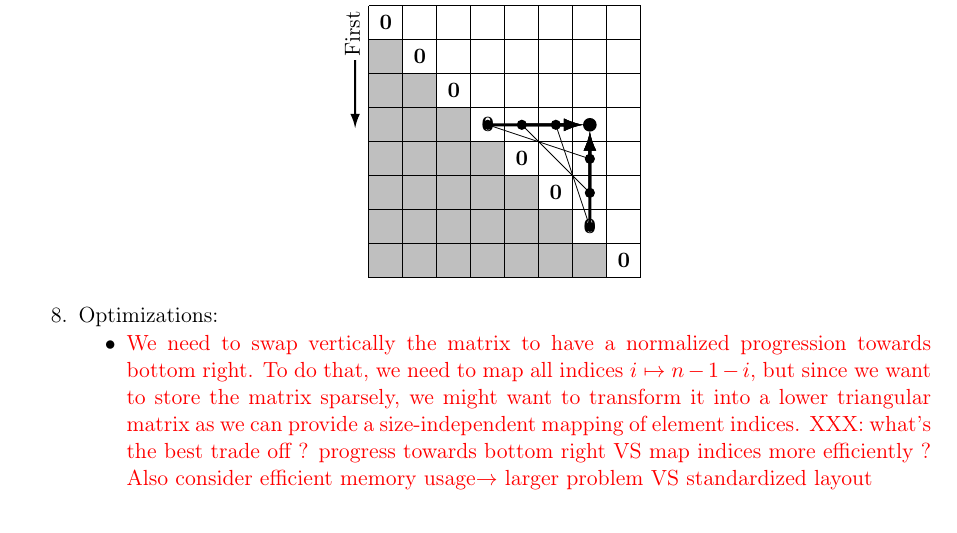
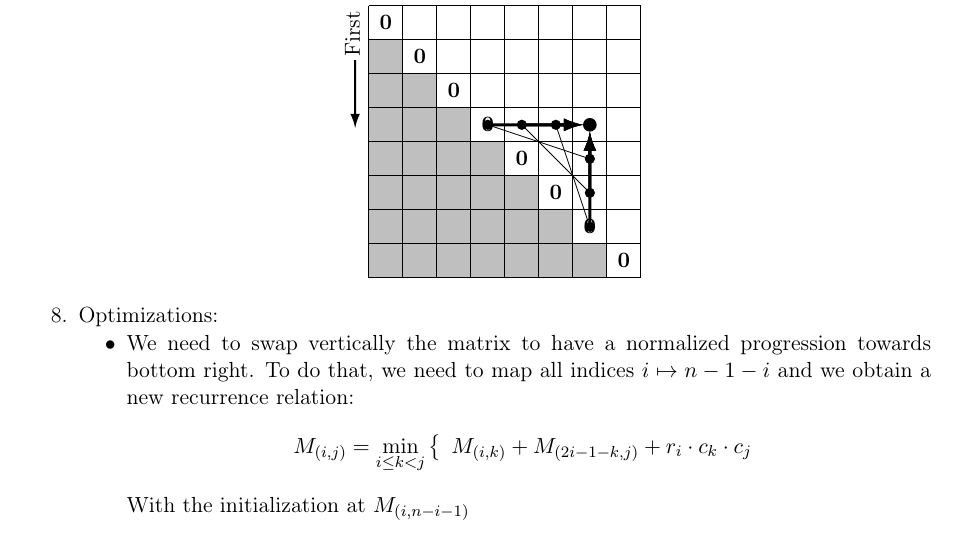
Before and after one commit to manojo/lamp-dp-mt, a LaTeX document (docs/roadmap/problems.tex): part of page 7 of 12, cut so that both start at the same text. Compiled offline with pdfLaTeX.

Commit message:
Initial, although probably bugged matrix multiplication CPU algorithm.

```diff
--- a/docs/roadmap/problems.tex
+++ b/docs/roadmap/problems.tex
@@ -312,8 +312,9 @@ apply out of the box here.
 	\Cm\end{picture}\end{center}
 
 \item Optimizations:\ul
-	\item {\color{red}We need to swap vertically the matrix to have a normalized progression towards bottom right. To do that, we need to map all indices $i \mapsto n-1-i$, but since we want to store the matrix sparsely, we might want to transform it into a lower triangular matrix as we can provide a size-independent mapping of element indices.
-	XXX: what's the best trade off ? progress towards bottom right VS map indices more efficiently ? Also consider efficient memory usage$\to$ larger problem VS standardized layout}
+	\item We need to swap vertically the matrix to have a normalized progression towards bottom right. To do that, we need to map all indices $i \mapsto n-1-i$ and we obtain a new recurrence relation:
+	\[M_{(i,j)}=\min_{i\le k<j}\left\{\begin{array}{l} M_{(i,k)}+M_{(2i-1 -k,j)}+r_i \cdot c_k \cdot c_j \end{array}\right. \]
+	With the initialization at $M_{(i,n-i-1)}$
 	\ule
 \ole
 
```
Also changed, not shown: docs/papers/SWat Optimizations for Megabase Biological Sequences.pdf, 2 other files.
